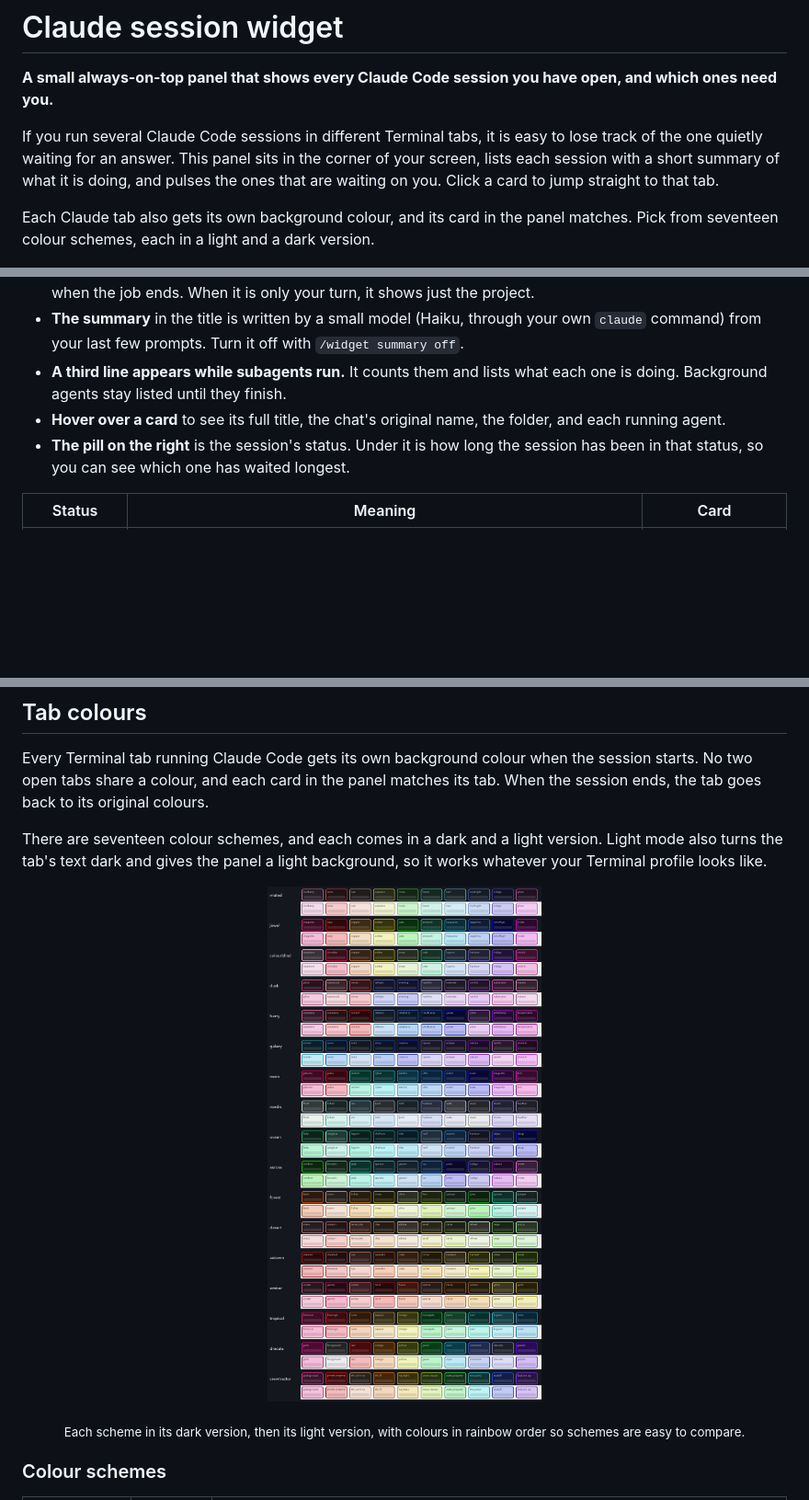
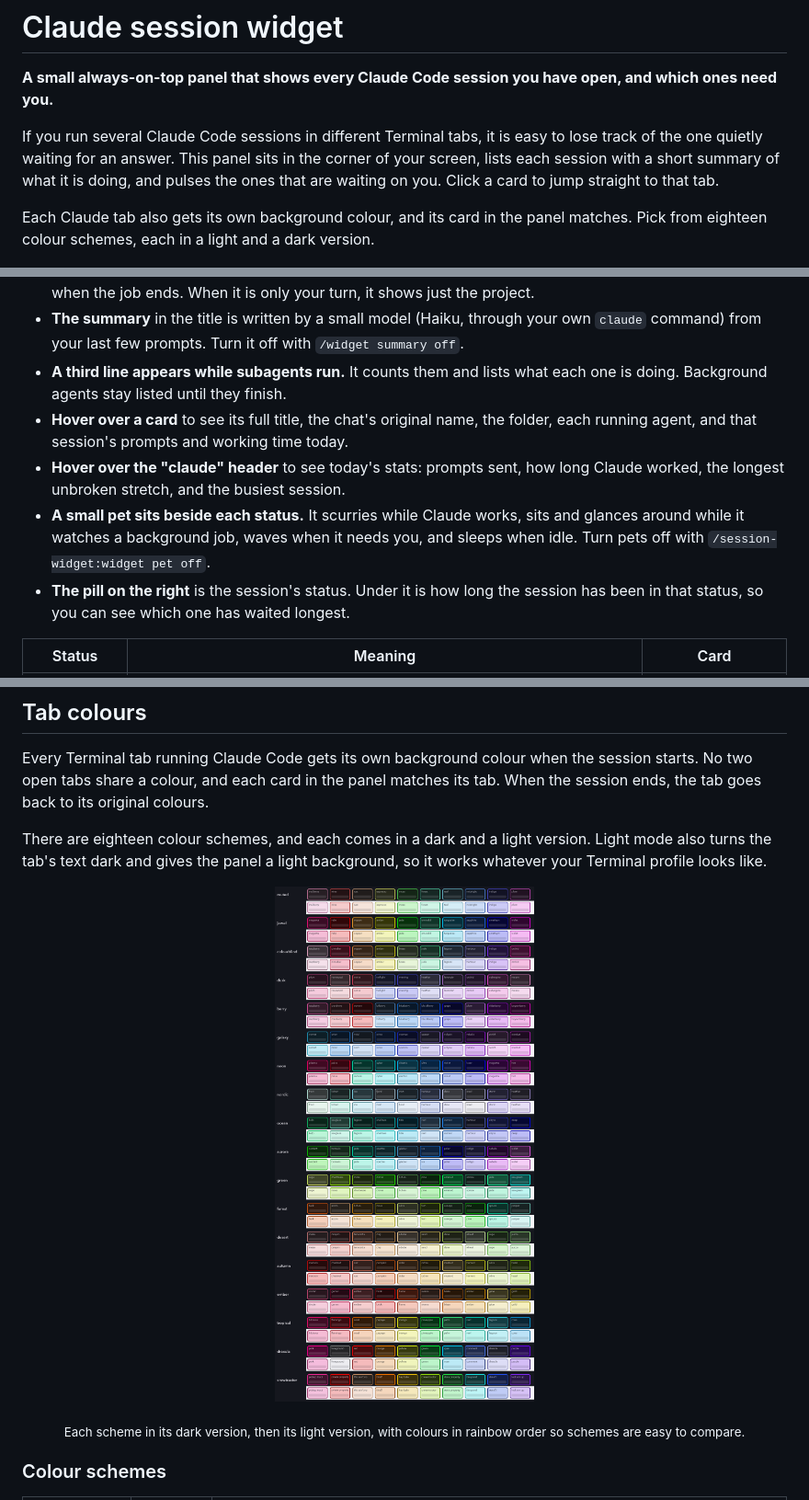
Before and after one commit to alexiahartzell/claude-session-widget, a Markdown page: README.md, 3 parts joined by grey strips. Shown at 92% size. Drawn GitHub-style; pictures changed too: docs/schemes.png; blank space fills up the shorter version.

```diff
--- a/README.md
+++ b/README.md
@@ -4,7 +4,7 @@
 
 If you run several Claude Code sessions in different Terminal tabs, it is easy to lose track of the one quietly waiting for an answer. This panel sits in the corner of your screen, lists each session with a short summary of what it is doing, and pulses the ones that are waiting on you. Click a card to jump straight to that tab.
 
-Each Claude tab also gets its own background colour, and its card in the panel matches. Pick from seventeen colour schemes, each in a light and a dark version.
+Each Claude tab also gets its own background colour, and its card in the panel matches. Pick from eighteen colour schemes, each in a light and a dark version.
 
 <p align="center">
   <img src="docs/panel.png" alt="The widget panel listing five Claude Code sessions, each with a one-line summary, its project name and a status pill with a timer. Two are outlined and pulsing: one waiting for permission and one waiting for input. The others are watching a background job, working with two subagents, and idle." width="380">
@@ -38,7 +38,9 @@ Each card is one Claude Code session.
 - **The second line** is where and what now. It starts with the project, in the card's colour: the git checkout the session is working in, or else its folder. While Claude works, it adds the step Claude is on, such as "Editing loader.py". While Claude watches a background job, it says "your turn" and what it is waiting on, such as "your turn · waiting on a background job". You can reply, and Claude also resumes on its own when the job ends. When it is only your turn, it shows just the project.
 - **The summary** in the title is written by a small model (Haiku, through your own `claude` command) from your last few prompts. Turn it off with `/widget summary off`.
 - **A third line appears while subagents run.** It counts them and lists what each one is doing. Background agents stay listed until they finish.
-- **Hover over a card** to see its full title, the chat's original name, the folder, and each running agent.
+- **Hover over a card** to see its full title, the chat's original name, the folder, each running agent, and that session's prompts and working time today.
+- **Hover over the "claude" header** to see today's stats: prompts sent, how long Claude worked, the longest unbroken stretch, and the busiest session.
+- **A small pet sits beside each status.** It scurries while Claude works, sits and glances around while it watches a background job, waves when it needs you, and sleeps when idle. Turn pets off with `/session-widget:widget pet off`.
 - **The pill on the right** is the session's status. Under it is how long the session has been in that status, so you can see which one has waited longest.
 
 | Status | Meaning | Card |
@@ -114,6 +116,6 @@ Only one panel ever runs, however many sessions you open.
 
 Every Terminal tab running Claude Code gets its own background colour when the session starts. No two open tabs share a colour, and each card in the panel matches its tab. When the session ends, the tab goes back to its original colours.
 
-There are seventeen colour schemes, and each comes in a dark and a light version. Light mode also turns the tab's text dark and gives the panel a light background, so it works whatever your Terminal profile looks like.
+There are eighteen colour schemes, and each comes in a dark and a light version. Light mode also turns the tab's text dark and gives the panel a light background, so it works whatever your Terminal profile looks like.
 
 <p align="center">
```
Also changed, not shown: other parts of README.md (+5 -1 lines), commands/widget.md (+1 -1 lines), 8 other files.
